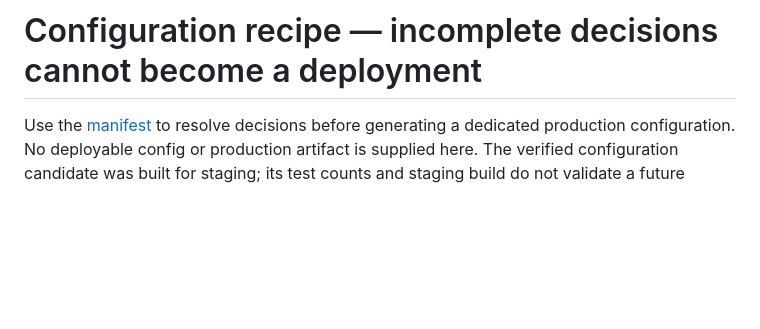
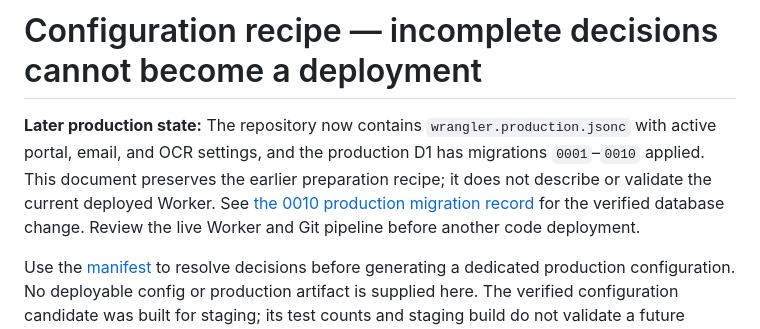
Before and after one commit to aramirez087/ajedrez-belen, a Markdown page: docs/PRODUCTION-CONFIGURATION.md, the part around the change. GitHub-like rendering; blank space fills up the shorter version.

Commit message:
Document production administrator migration

```diff
--- a/docs/PRODUCTION-CONFIGURATION.md
+++ b/docs/PRODUCTION-CONFIGURATION.md
@@ -1,4 +1,6 @@
 # Configuration recipe — incomplete decisions cannot become a deployment
+
+**Later production state:** The repository now contains `wrangler.production.jsonc` with active portal, email, and OCR settings, and the production D1 has migrations `0001`–`0010` applied. This document preserves the earlier preparation recipe; it does not describe or validate the current deployed Worker. See [the 0010 production migration record](PRODUCTION-D1-MIGRATION-0010-2026-10-14.md) for the verified database change. Review the live Worker and Git pipeline before another code deployment.
 
 Use the [manifest](production-release-plan.template.json) to resolve decisions
 before generating a dedicated production configuration. No deployable config or
```
Also changed, not shown: docs/MIGRATION-RELEASE-CHECKLIST.md (+3 -1 lines), docs/PRODUCTION-D1-MIGRATION-0010-2026-10-14.md (added, +13 -0 lines).
